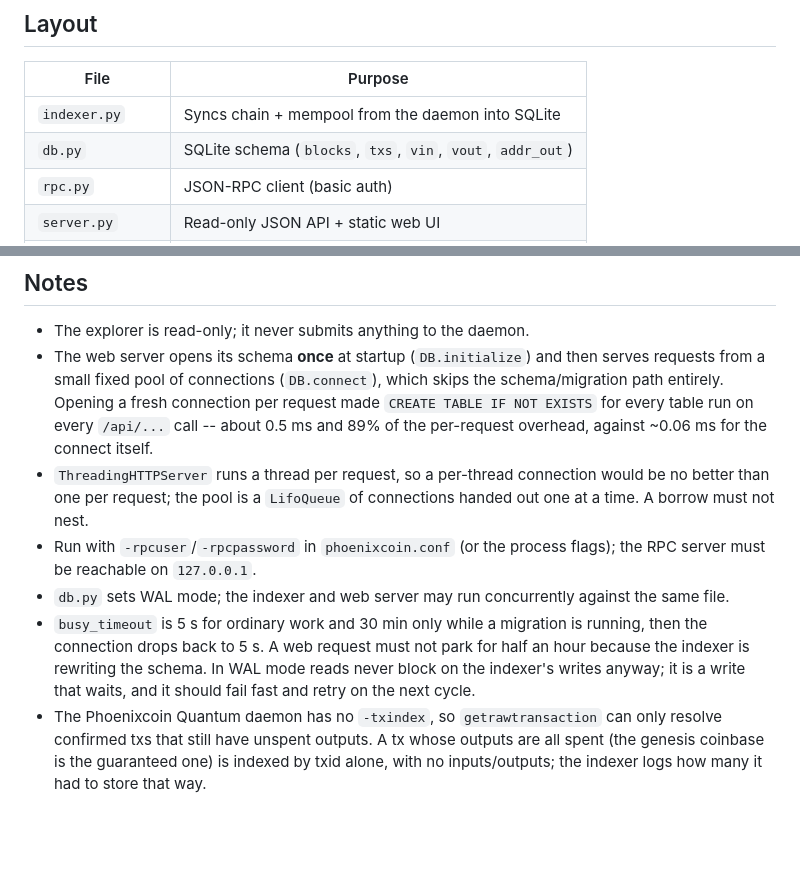
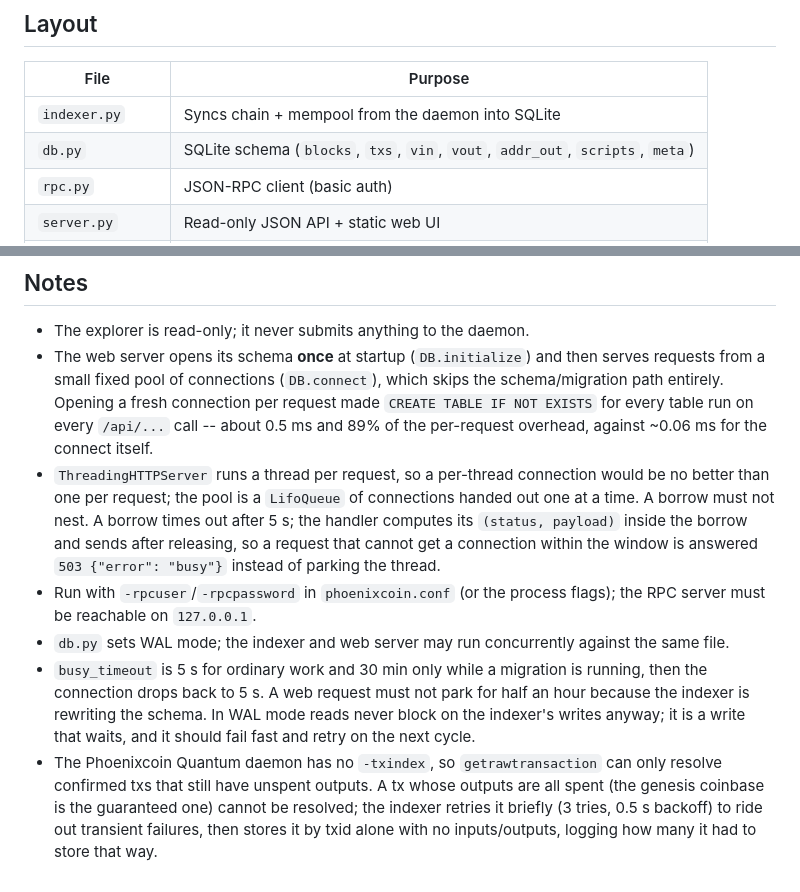
Before and after one commit to sats0k/quantum-explorer, a Markdown page: README.md, 2 parts joined by grey strips. Drawn GitHub-style; blank space fills up the shorter version.

Commit message:
Document pool borrow timeout, script tables, and tx stub retry

```diff
--- a/README.md
+++ b/README.md
@@ -14,7 +14,7 @@ script parsing is reimplemented on the explorer side.
 | File              | Purpose                                        |
 | ----------------- | ---------------------------------------------- |
 | `indexer.py`      | Syncs chain + mempool from the daemon into SQLite |
-| `db.py`           | SQLite schema (`blocks`, `txs`, `vin`, `vout`, `addr_out`) |
+| `db.py`           | SQLite schema (`blocks`, `txs`, `vin`, `vout`, `addr_out`, `scripts`, `meta`) |
 | `rpc.py`          | JSON-RPC client (basic auth)                   |
 | `server.py`       | Read-only JSON API + static web UI             |
 | `explorer.sh`     | Start/stop/status wrapper for indexer + web UI |
@@ -148,7 +148,10 @@ So a client that walks a multisig participant address gets a 404 from
   ~0.06 ms for the connect itself.
 - `ThreadingHTTPServer` runs a thread per request, so a per-thread connection
   would be no better than one per request; the pool is a `LifoQueue` of
-  connections handed out one at a time. A borrow must not nest.
+  connections handed out one at a time. A borrow must not nest. A borrow times
+  out after 5 s; the handler computes its `(status, payload)` inside the borrow
+  and sends after releasing, so a request that cannot get a connection within
+  the window is answered `503 {"error": "busy"}` instead of parking the thread.
 - Run with `-rpcuser`/`-rpcpassword` in `phoenixcoin.conf` (or the process
   flags); the RPC server must be reachable on `127.0.0.1`.
 - `db.py` sets WAL mode; the indexer and web server may run concurrently
@@ -161,5 +164,6 @@ So a client that walks a multisig participant address gets a 404 from
 - The Phoenixcoin Quantum daemon has no `-txindex`, so
   `getrawtransaction` can only resolve confirmed txs that still have
   unspent outputs. A tx whose outputs are all spent (the genesis coinbase
-  is the guaranteed one) is indexed by txid alone, with no inputs/outputs;
-  the indexer logs how many it had to store that way.
+  is the guaranteed one) cannot be resolved; the indexer retries it briefly
+  (3 tries, 0.5 s backoff) to ride out transient failures, then stores it by
+  txid alone with no inputs/outputs, logging how many it had to store that way.
```
